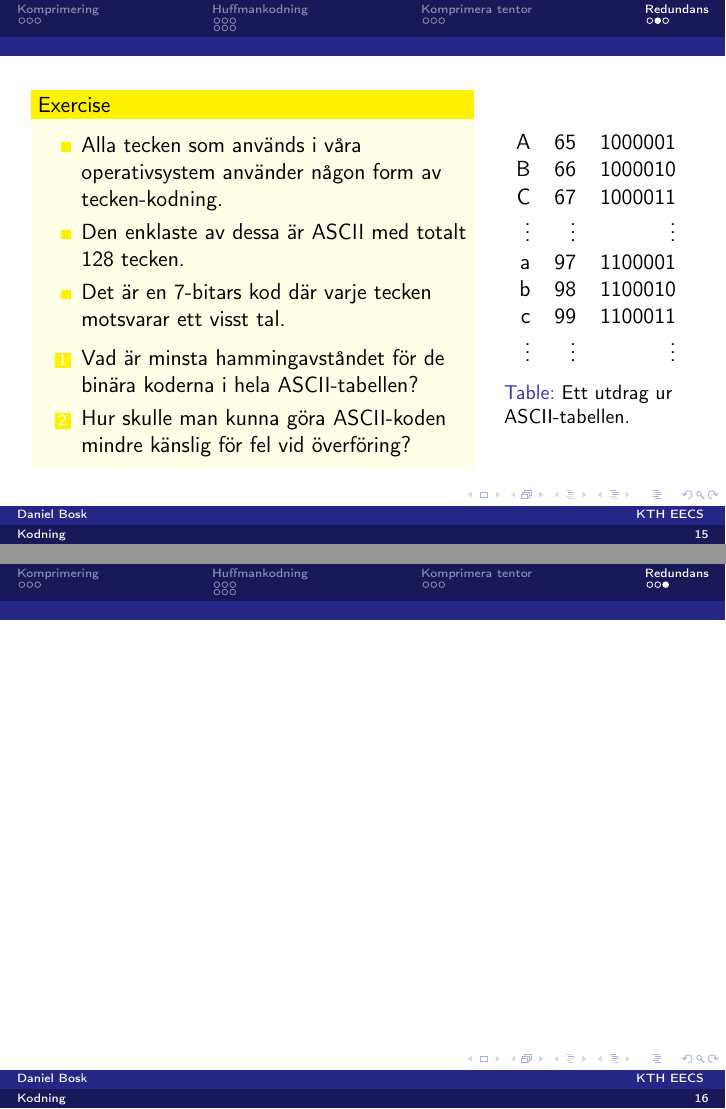
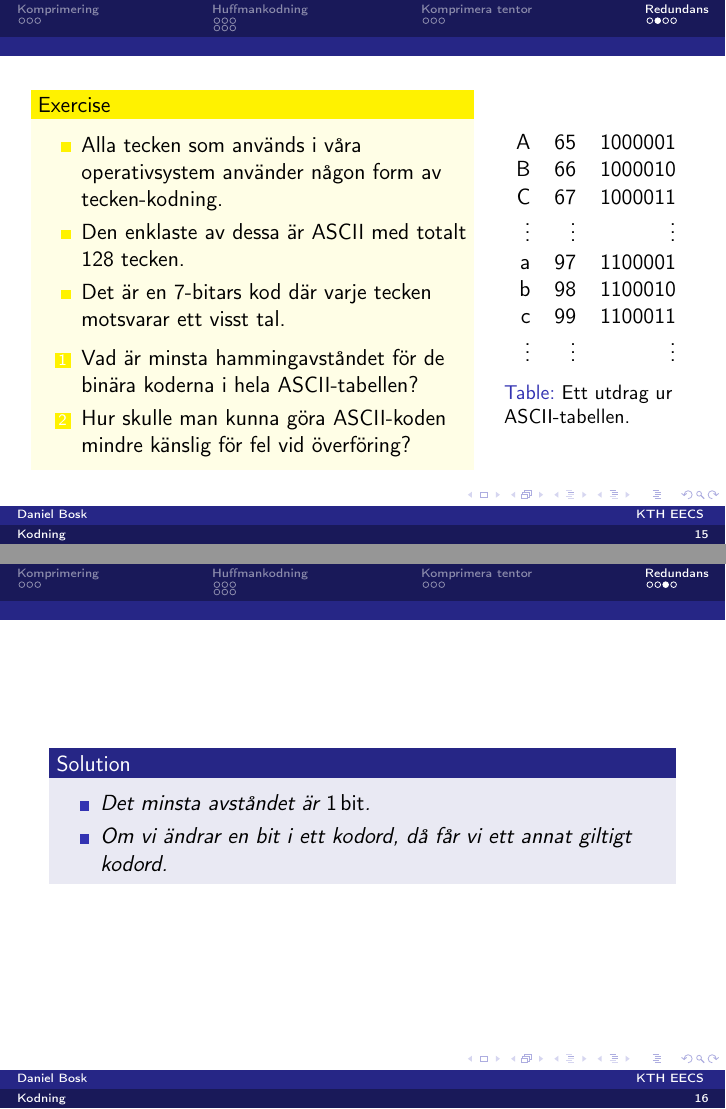
Before and after one commit to dbosk/tilda, LaTeX slides (tutorials/coding/slides.tex, which reads tutorials/coding/contents.tex): pages 15 and 16 of 16 before the commit and pages 15 and 16 of 17 after it, joined at a grey line. Compiled offline with pdfLaTeX.

Commit message:
WIP on including solutions

```diff
--- a/tutorials/coding/contents.tex
+++ b/tutorials/coding/contents.tex
@@ -195,6 +195,16 @@
   \end{columns}
 \end{frame}
 
+\begin{frame}
+  \begin{solution}
+    \begin{itemize}
+      \item Det minsta avståndet är \SI{1}{\bit}.
+      \item Om vi ändrar en bit i ett kodord, då får vi ett annat giltigt
+        kodord.
+    \end{itemize}
+  \end{solution}
+\end{frame}
+
 %\subsection{Mer komprimering}
 %
 %\begin{frame}
```
